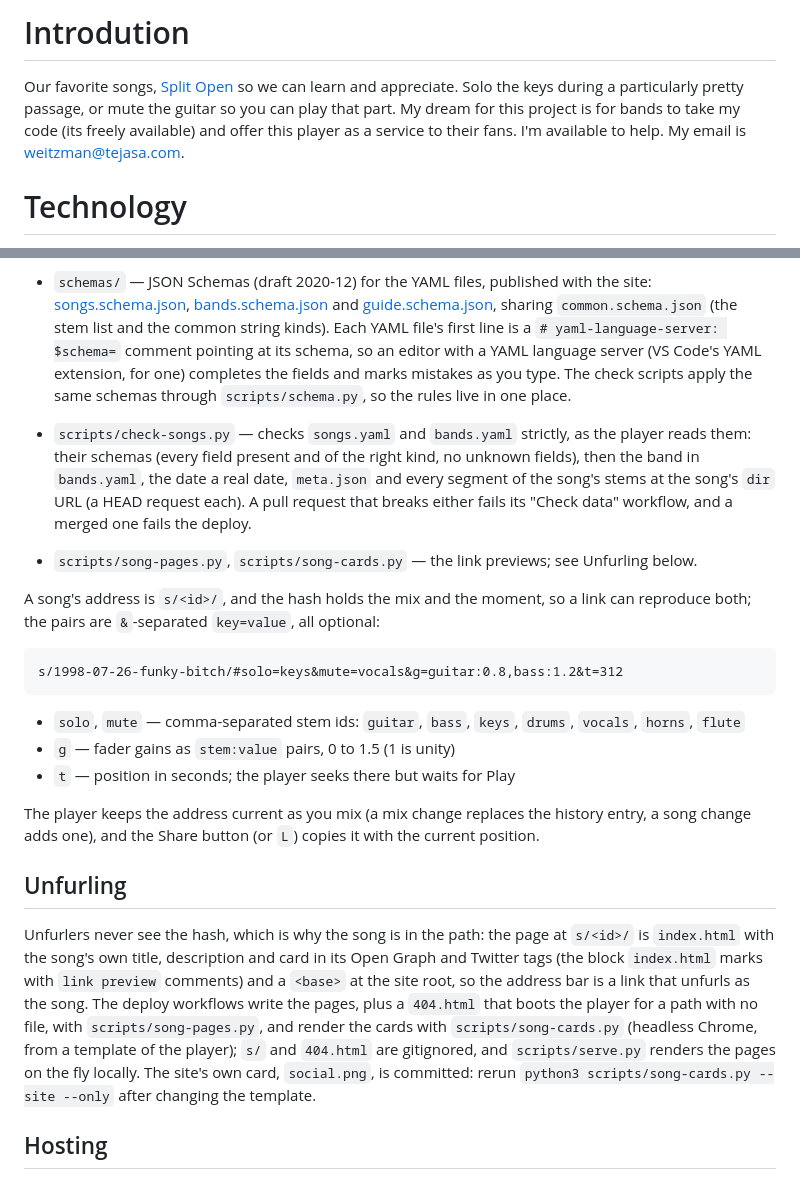
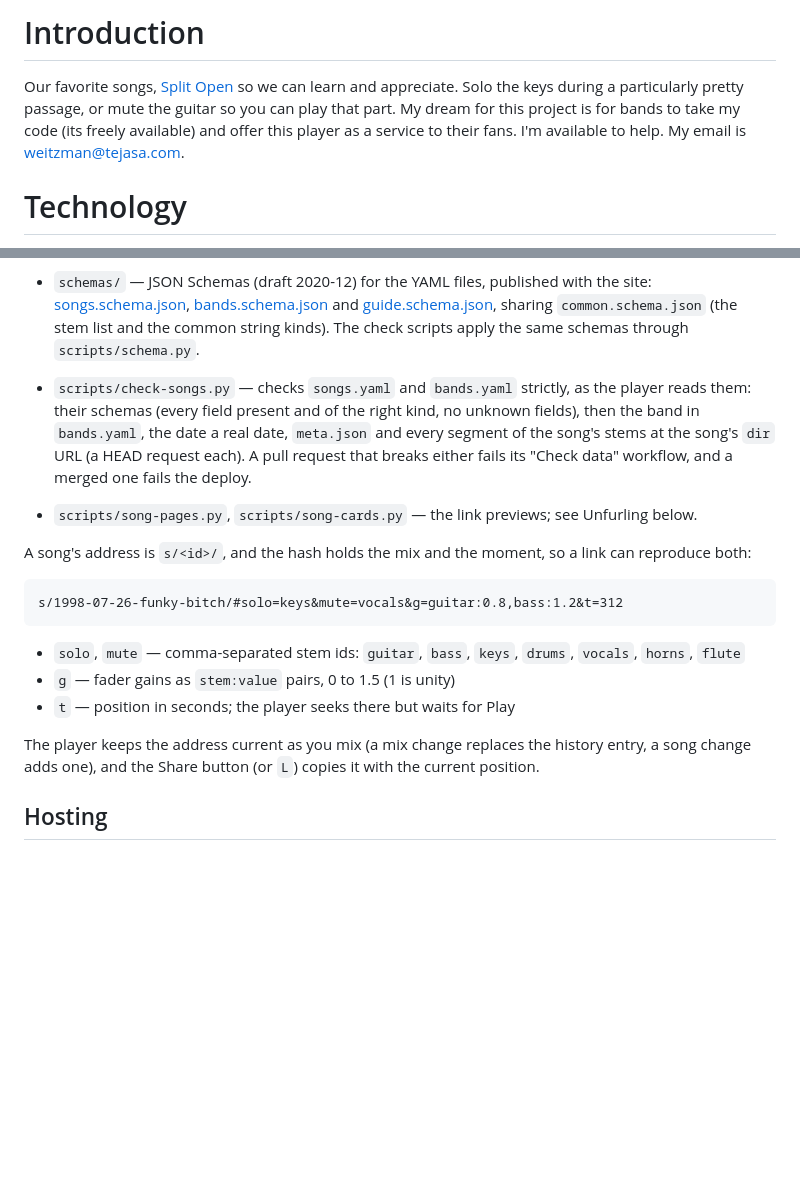
Before and after one commit to weitzman/splitopen, a Markdown page: README.md, 2 parts joined by grey strips. Rendered like a GitHub page; blank space fills up the shorter version.

```diff
--- a/README.md
+++ b/README.md
@@ -1,7 +1,6 @@
-# Introdution
+# Introduction
 
 Our favorite songs, [Split Open](https://www.splitopen.fm) so we can learn and appreciate. Solo the keys during a particularly pretty passage, or mute the guitar so you can play that part. My dream for this project is for bands to take my code (its freely available) and offer this player as a service to their fans. I'm available to help. My email is weitzman@tejasa.com.
-
 
 # Technology
 
@@ -40,11 +39,7 @@ channel with mute, solo, and a fader, playing in sync.
   [bands.schema.json](https://www.splitopen.fm/schemas/bands.schema.json) and
   [guide.schema.json](https://www.splitopen.fm/schemas/guide.schema.json),
   sharing `common.schema.json` (the stem list and the common string kinds).
-  Each YAML file's first line is a `# yaml-language-server: $schema=`
-  comment pointing at its schema, so an editor with a YAML language server
-  (VS Code's YAML extension, for one) completes the fields and marks
-  mistakes as you type. The check scripts apply the same schemas through
-  `scripts/schema.py`, so the rules live in one place.
+  The check scripts apply the same schemas through `scripts/schema.py`.
 - `scripts/check-songs.py` — checks `songs.yaml` and `bands.yaml` strictly,
   as the player reads them: their schemas (every field present and of the
   right kind, no unknown fields), then the band in `bands.yaml`, the date a
@@ -55,8 +50,7 @@ channel with mute, solo, and a fader, playing in sync.
   Unfurling below.
 
 A song's address is `s/<id>/`, and the hash holds the mix and the moment, so
-a link can reproduce both; the pairs are `&`-separated `key=value`, all
-optional:
+a link can reproduce both:
 
     s/1998-07-26-funky-bitch/#solo=keys&mute=vocals&g=guitar:0.8,bass:1.2&t=312
 
@@ -67,20 +61,6 @@ optional:
 The player keeps the address current as you mix (a mix change replaces the
 history entry, a song change adds one), and the Share button (or `L`) copies
 it with the current position.
-
-## Unfurling
-
-Unfurlers never see the hash, which is why the song is in the path: the page
-at `s/<id>/` is `index.html` with the song's own title, description and card
-in its Open Graph and Twitter tags (the block `index.html` marks with
-`link preview` comments) and a `<base>` at the site root, so the address bar
-is a link that unfurls as the song. The deploy workflows write the pages,
-plus a `404.html` that boots the player for a path with no file, with
-`scripts/song-pages.py`, and render the cards with `scripts/song-cards.py`
-(headless Chrome, from a template of the player); `s/` and `404.html` are
-gitignored, and `scripts/serve.py` renders the pages on the fly locally. The
-site's own card, `social.png`, is committed: rerun
-`python3 scripts/song-cards.py --site --only` after changing the template.
 
 ## Hosting
 
```
Also changed, not shown: other parts of README.md (+12 -69 lines).
